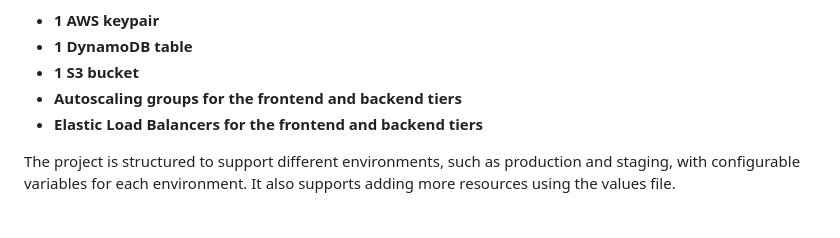
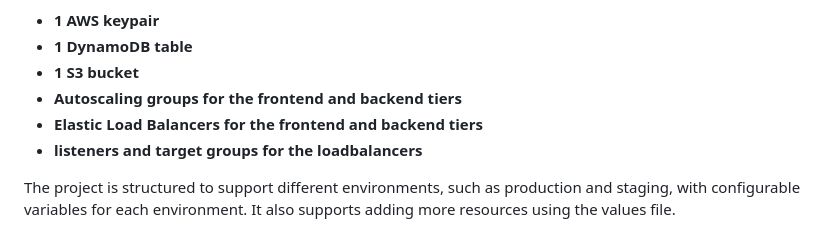
Before and after one commit to davidshare/AWS-Projects, a Markdown page: terraform/autoscaling-3-tier-architecture/README.md, the part around the change. Drawn GitHub-style.

```diff
--- a/terraform/autoscaling-3-tier-architecture/README.md
+++ b/terraform/autoscaling-3-tier-architecture/README.md
@@ -9,6 +9,7 @@ This Terraform project is designed to deploy a 3-tier architecture with Autoscal
 - **1 S3 bucket**
 - **Autoscaling groups for the frontend and backend tiers**
 - **Elastic Load Balancers for the frontend and backend tiers**
+- **listeners and target groups for the loadbalancers**
 
 The project is structured to support different environments, such as production and staging, with configurable variables for each environment. It also supports adding more resources using the values file.
 
```
